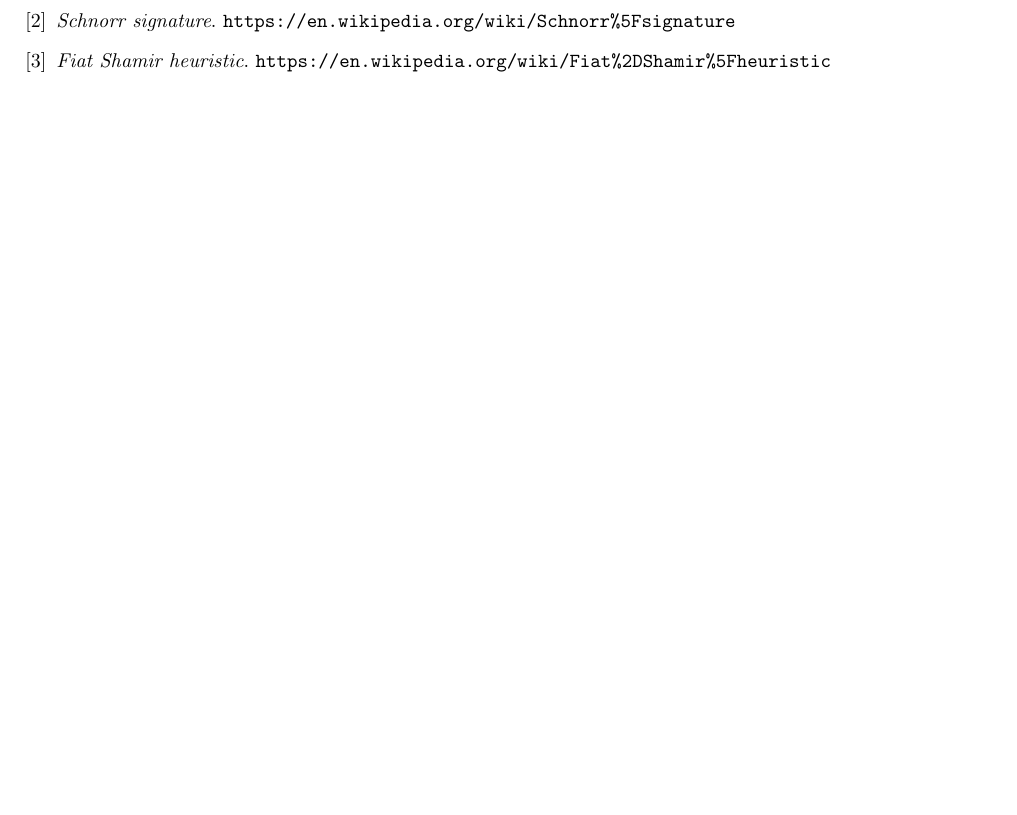
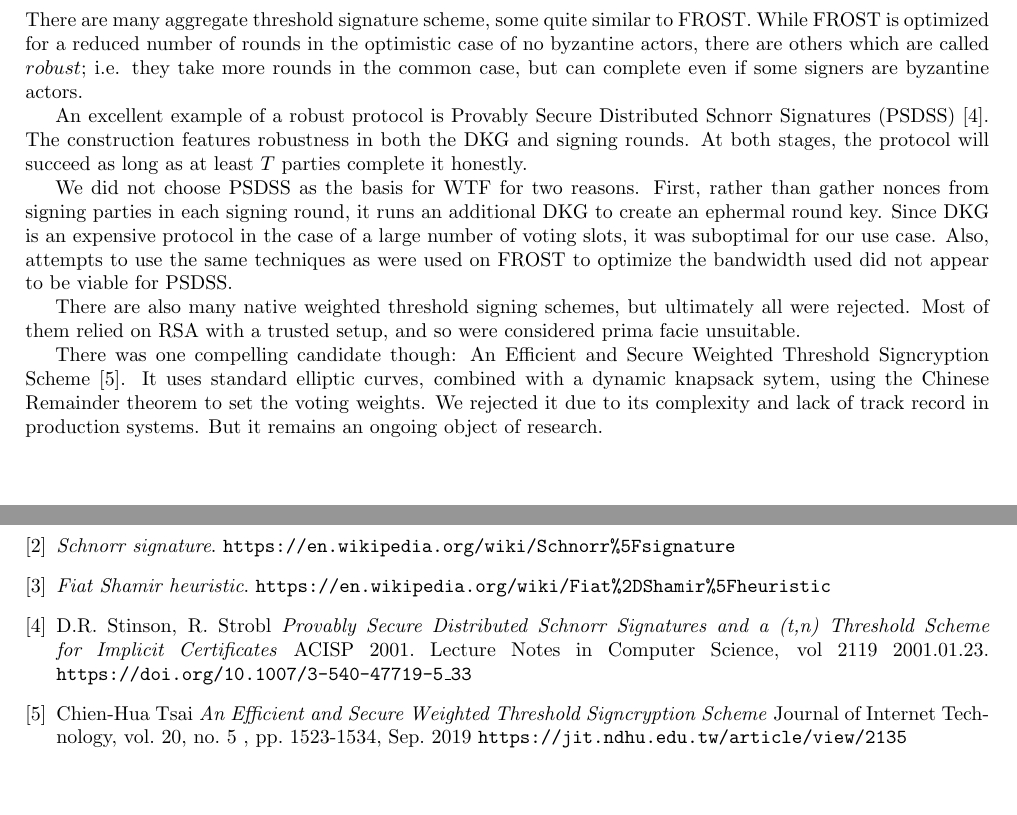
Before and after one commit to Trust-Machines/wsts, a LaTeX document (wtf.tex): part of page 7 of 7 before the commit and two parts of pages 5 and 7 of 7 after it, the two joined at a grey line, cut at the place of the change, the shorter picture padded with empty space. Compiled offline with pdfLaTeX.

Commit message:
add related work (psdss/eswtss)

```diff
--- a/wtf.tex
+++ b/wtf.tex
@@ -266,6 +266,15 @@ If $R = R'$, the proof is valid.
   Related Work
 }
 
+There are many aggregate threshold signature scheme, some quite similar to FROST.  While FROST is optimized for a reduced number of rounds in the optimistic case of no byzantine actors, there are others which are called $robust$; i.e. they take more rounds in the common case, but can complete even if some signers are byzantine actors.
+
+An excellent example of a robust protocol is Provably Secure Distributed Schnorr Signatures (PSDSS) \cite{psdss}.  The construction features robustness in both the DKG and signing rounds.  At both stages, the protocol will succeed as long as at least $T$ parties complete it honestly.
+
+We did not choose PSDSS as the basis for WTF for two reasons.  First, rather than gather nonces from signing parties in each signing round, it runs an additional DKG to create an ephermal round key.  Since DKG is an expensive protocol in the case of a large number of voting slots, it was suboptimal for our use case.  Also, attempts to use the same techniques as were used on FROST to optimize the bandwidth used did not appear to be viable for PSDSS.
+
+There are also many native weighted threshold signing schemes, but ultimately all were rejected.  Most of them relied on RSA with a trusted setup, and so were considered prima facie unsuitable.
+
+There was one compelling candidate though: An Efficient and Secure Weighted Threshold Signcryption Scheme \cite{eswtss}.  It uses standard elliptic curves, combined with a dynamic knapsack sytem, using the Chinese Remainder theorem to set the voting weights.  We rejected it due to its complexity and lack of track record in production systems.  But it remains an ongoing object of research.
 
 \newpage
 \onecolumn
@@ -276,7 +285,7 @@ If $R = R'$, the proof is valid.
 
 \newpage
 \onecolumn
-\begin{thebibliography}{3}
+\begin{thebibliography}{5}
 
 \bibitem{frost}
   Chelsea Komlo, Ian Goldberg
@@ -291,6 +300,16 @@ If $R = R'$, the proof is valid.
   \emph{Fiat Shamir heuristic}.
   \texttt{https://en.wikipedia.org/wiki/Fiat\%2DShamir\%5Fheuristic}
 
+\bibitem{psdss}
+  D.R. Stinson, R. Strobl
+  \emph{Provably Secure Distributed Schnorr Signatures and a (t,n) Threshold Scheme for Implicit Certificates} ACISP 2001. Lecture Notes in Computer Science, vol 2119 2001.01.23.
+  \texttt{https://doi.org/10.1007/3-540-47719-5\_33}
+
+\bibitem{eswtss}
+  Chien-Hua Tsai
+  \emph{An Efficient and Secure Weighted Threshold Signcryption Scheme} Journal of Internet Technology, vol. 20, no. 5 , pp. 1523-1534, Sep. 2019
+  \texttt{https://jit.ndhu.edu.tw/article/view/2135}
+
 \end{thebibliography}
 
 \end{document}
```
